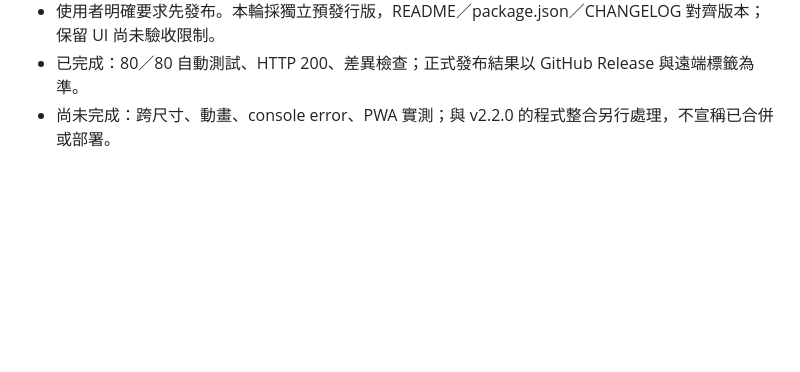
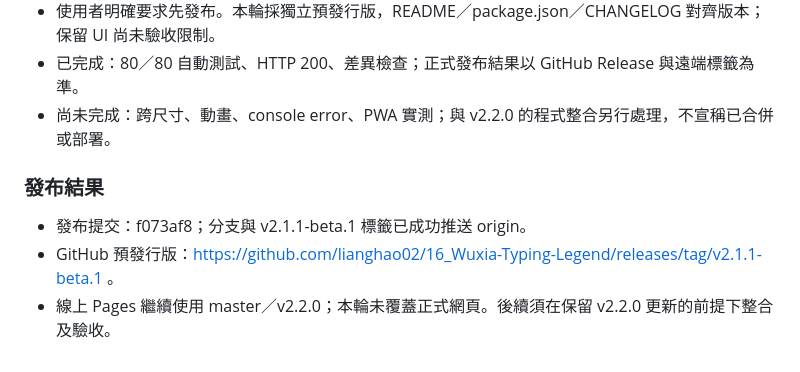
Before and after one commit to lianghao02/16_Wuxia-Typing-Legend, a Markdown page: HANDOFF.md, the part around the change. Drawn GitHub-style; blank space fills up the shorter version.

Commit message:
docs: 記錄 v2.1.1-beta.1 發布結果與正式版分流

```diff
--- a/HANDOFF.md
+++ b/HANDOFF.md
@@ -254,3 +254,8 @@ npm test 80／80；戰鬥診斷 1,512 組完成；語法檢查與 git diff --che
 - 使用者明確要求先發布。本輪採獨立預發行版，README／package.json／CHANGELOG 對齊版本；保留 UI 尚未驗收限制。
 - 已完成：80／80 自動測試、HTTP 200、差異檢查；正式發布結果以 GitHub Release 與遠端標籤為準。
 - 尚未完成：跨尺寸、動畫、console error、PWA 實測；與 v2.2.0 的程式整合另行處理，不宣稱已合併或部署。
+
+### 發布結果
+- 發布提交：f073af8；分支與 v2.1.1-beta.1 標籤已成功推送 origin。
+- GitHub 預發行版：https://github.com/lianghao02/16_Wuxia-Typing-Legend/releases/tag/v2.1.1-beta.1 。
+- 線上 Pages 繼續使用 master／v2.2.0；本輪未覆蓋正式網頁。後續須在保留 v2.2.0 更新的前提下整合及驗收。
```
